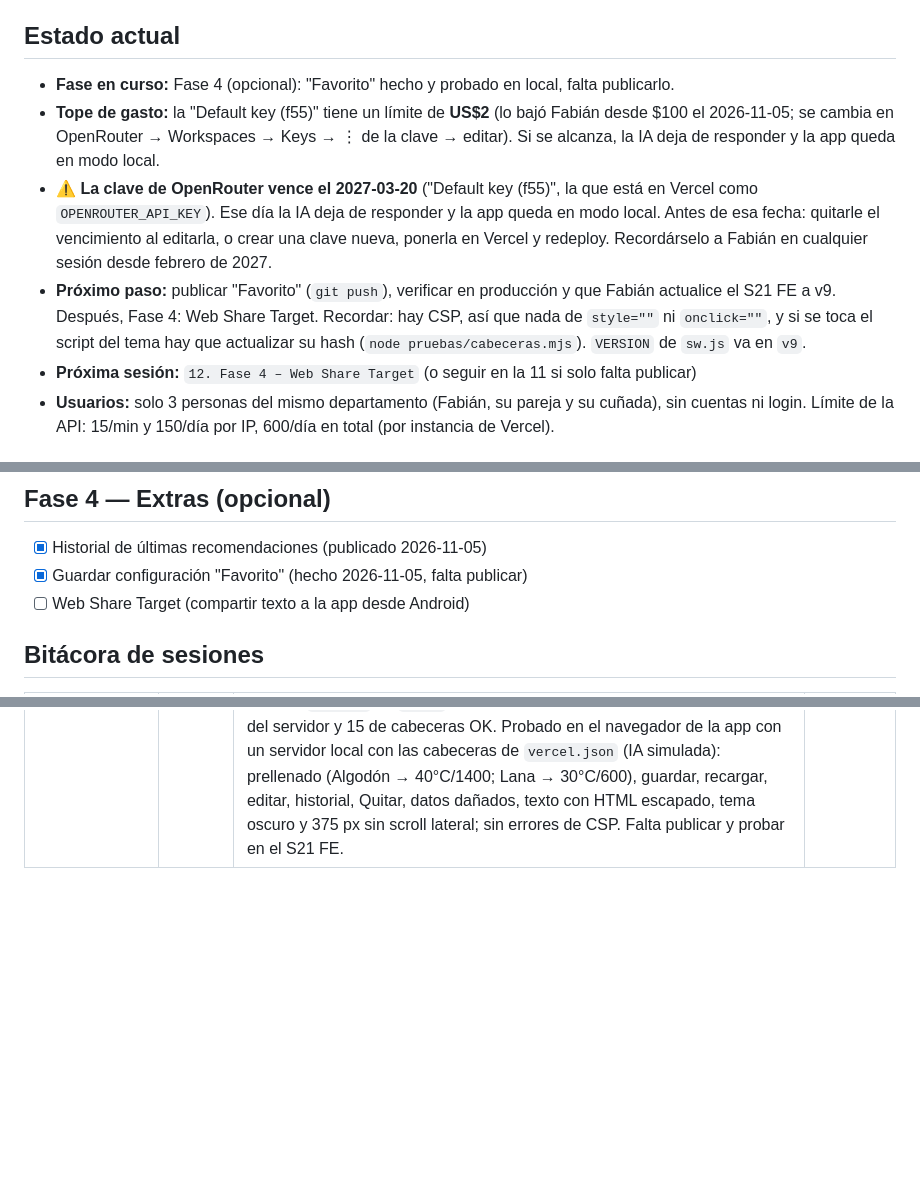
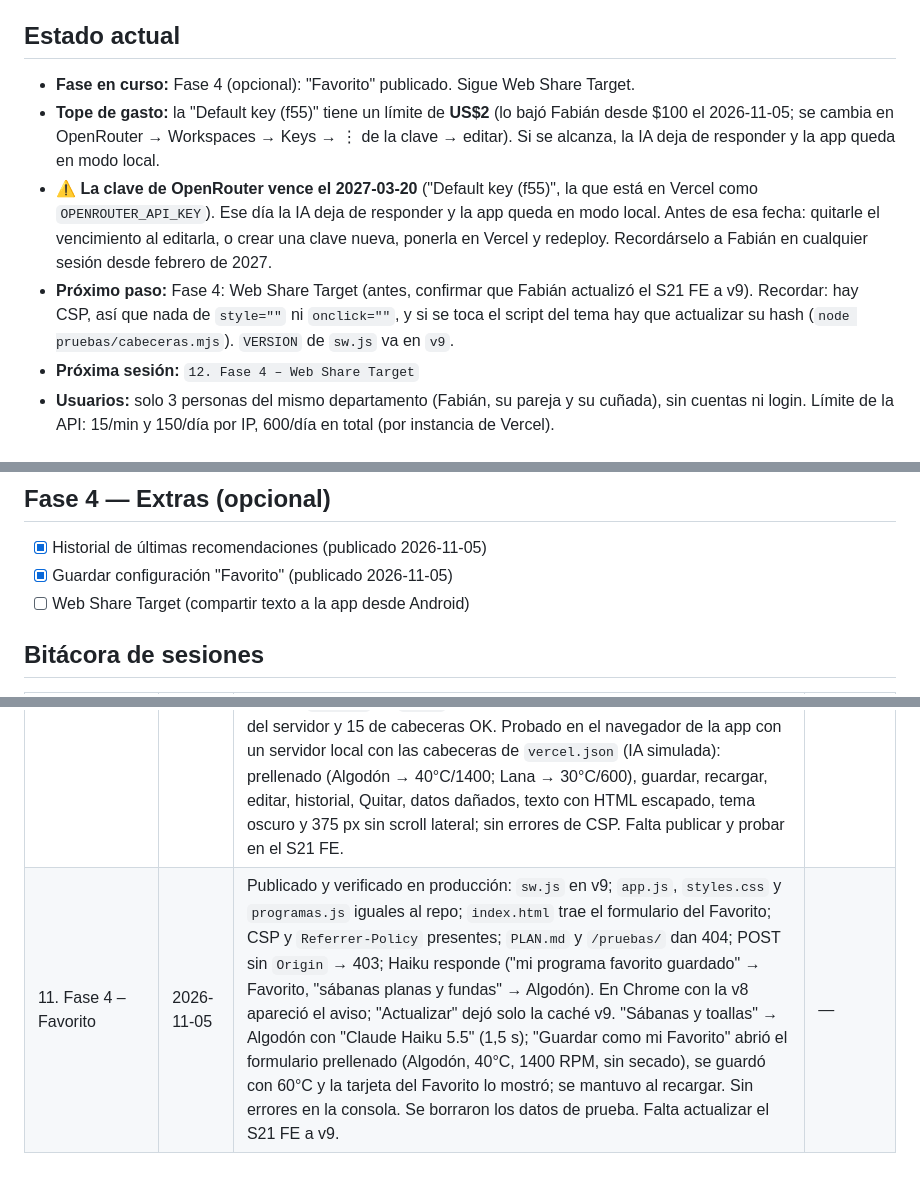
Before and after one commit to fabyfx500/asistente-lavado-midea, a Markdown page: PLAN.md, 3 parts joined by grey strips. GitHub-like rendering; blank space fills up the shorter version.

Commit message:
Anota la publicación de la sesión 11
Co-Authored-By: Claude Opus 5.5 <noreply@anthropic.com>

```diff
--- a/PLAN.md
+++ b/PLAN.md
@@ -6,7 +6,7 @@
 
 ## Estado actual
 
-- **Fase en curso:** Fase 4 (opcional): "Favorito" hecho y probado en local, falta publicarlo.
+- **Fase en curso:** Fase 4 (opcional): "Favorito" publicado. Sigue Web Share Target.
 - **Tope de gasto:** la "Default key (f55)" tiene un límite de **US$2** (lo bajó Fabián desde $100
   el 2026-11-05; se cambia en OpenRouter → Workspaces → Keys → ⋮ de la clave → editar). Si se
   alcanza, la IA deja de responder y la app queda en modo local.
@@ -14,11 +14,10 @@
   `OPENROUTER_API_KEY`). Ese día la IA deja de responder y la app queda en modo local. Antes de esa
   fecha: quitarle el vencimiento al editarla, o crear una clave nueva, ponerla en Vercel y redeploy.
   Recordárselo a Fabián en cualquier sesión desde febrero de 2027.
-- **Próximo paso:** publicar "Favorito" (`git push`), verificar en producción y que Fabián actualice
-  el S21 FE a v9. Después, Fase 4: Web Share Target. Recordar: hay CSP, así que nada de `style=""`
+- **Próximo paso:** Fase 4: Web Share Target (antes, confirmar que Fabián actualizó el S21 FE a v9). Recordar: hay CSP, así que nada de `style=""`
   ni `onclick=""`, y si se toca el script del tema hay que actualizar su hash
   (`node pruebas/cabeceras.mjs`). `VERSION` de `sw.js` va en `v9`.
-- **Próxima sesión:** `12. Fase 4 – Web Share Target` (o seguir en la 11 si solo falta publicar)
+- **Próxima sesión:** `12. Fase 4 – Web Share Target`
 - **Usuarios:** solo 3 personas del mismo departamento (Fabián, su pareja y su cuñada), sin cuentas
   ni login. Límite de la API: 15/min y 150/día por IP, 600/día en total (por instancia de Vercel).
 
@@ -82,7 +81,7 @@
 ## Fase 4 — Extras (opcional)
 
 - [x] Historial de últimas recomendaciones (publicado 2026-11-05)
-- [x] Guardar configuración "Favorito" (hecho 2026-11-05, falta publicar)
+- [x] Guardar configuración "Favorito" (publicado 2026-11-05)
 - [ ] Web Share Target (compartir texto a la app desde Android)
 
 ## Bitácora de sesiones
@@ -106,3 +105,4 @@
 | 10. Fase 4 – Historial | 2026-11-05 | Nueva sección "Tus últimas consultas" (entre el resultado y la lista de programas): guarda en `localStorage` (clave `historial`) las 5 recomendaciones finales más recientes (la de la IA, o la local si la IA no respondió), con programa, alternativas, motivo, origen y fecha; la misma consulta no se repite (queda la más nueva arriba). Elegir un programa a mano o una consulta sin prenda clara no se guardan. Al tocar una se muestra al instante con "🕘 Del historial (hoy, 14:32)" y su texto vuelve al cuadro, sin llamar a la IA. Botón "🗑️ Borrar" con confirmación. Se ignoran datos dañados. Sin `style=""`/`onclick=""` (CSP); el script del tema no cambió. `VERSION` de `sw.js` → v8. README actualizado. 29 del motor, 37 del servidor y 15 de cabeceras OK. Probado en el navegador de la app con un servidor local con las cabeceras de `vercel.json` (IA simulada): guarda, no repite, máx. 5, se mantiene al recargar, texto con HTML queda escapado, fallo de IA guarda el local, "ayer"/"2 nov", Borrar, tema oscuro y 375 px sin scroll lateral; sin errores de CSP. Falta publicar y probar en el S21 FE. | `99563ea` |
 | 10. Fase 4 – Historial | 2026-11-05 | Publicado y verificado en producción: `sw.js` en v8; `app.js` y `styles.css` iguales al repo; `index.html` trae la sección del historial; CSP presente; `PLAN.md` y `/pruebas/` dan 404; POST sin `Origin` → 403; Haiku responde ("sábanas planas y fundas" → Algodón, 1,8 s en la función). En Chrome con la v7 apareció el aviso; "Actualizar" dejó solo la caché v8. "Sábanas y toallas" → Algodón y "un suéter de lana" → Lana con "Claude Haiku 5.5" (1,5 y 3,1 s); ambas quedaron en "Tus últimas consultas", se mantuvieron al recargar y al tocar una se mostró al instante sin llamar a la API. Sin errores en la consola. Se borraron las consultas de prueba. Después, Fabián actualizó el S21 FE a v8 sin problemas. | — |
 | 11. Fase 4 – Favorito | 2026-11-05 | "Mi Favorito": la lavadora memoriza una combinación en su botón Favorito y ahora se anota en la app. Toda tarjeta trae "⭐ Guardar como mi Favorito" (en la del Favorito: "Anotar" o "Cambiar mi Favorito"), que abre un `<dialog>` con programa base, temperatura (Frío–90°C), centrifugado (sin–1400 RPM), secado (sin / Auto / por tiempo) y nombre opcional (40 caracteres), prellenado desde ese programa; al cambiar el programa base se proponen sus valores. Se guarda en `localStorage` (clave `favorito`), se valida contra las listas al leer (datos dañados = sin Favorito) y el nombre se escapa. La tarjeta del Favorito muestra la combinación, "Basado en …", la duración, consejos y advertencia del programa base; sirve igual desde la lista, la IA, el motor local y el historial. "🗑️ Quitar" con confirmación. Sin `<form>` (la CSP tiene `form-action 'none'`), sin `style=""`/`onclick=""`; el script del tema no cambió. `VERSION` de `sw.js` → v9. README actualizado. 29 del motor, 37 del servidor y 15 de cabeceras OK. Probado en el navegador de la app con un servidor local con las cabeceras de `vercel.json` (IA simulada): prellenado (Algodón → 40°C/1400; Lana → 30°C/600), guardar, recargar, editar, historial, Quitar, datos dañados, texto con HTML escapado, tema oscuro y 375 px sin scroll lateral; sin errores de CSP. Falta publicar y probar en el S21 FE. | `98f41f5` |
+| 11. Fase 4 – Favorito | 2026-11-05 | Publicado y verificado en producción: `sw.js` en v9; `app.js`, `styles.css` y `programas.js` iguales al repo; `index.html` trae el formulario del Favorito; CSP y `Referrer-Policy` presentes; `PLAN.md` y `/pruebas/` dan 404; POST sin `Origin` → 403; Haiku responde ("mi programa favorito guardado" → Favorito, "sábanas planas y fundas" → Algodón). En Chrome con la v8 apareció el aviso; "Actualizar" dejó solo la caché v9. "Sábanas y toallas" → Algodón con "Claude Haiku 5.5" (1,5 s); "Guardar como mi Favorito" abrió el formulario prellenado (Algodón, 40°C, 1400 RPM, sin secado), se guardó con 60°C y la tarjeta del Favorito lo mostró; se mantuvo al recargar. Sin errores en la consola. Se borraron los datos de prueba. Falta actualizar el S21 FE a v9. | — |
```
